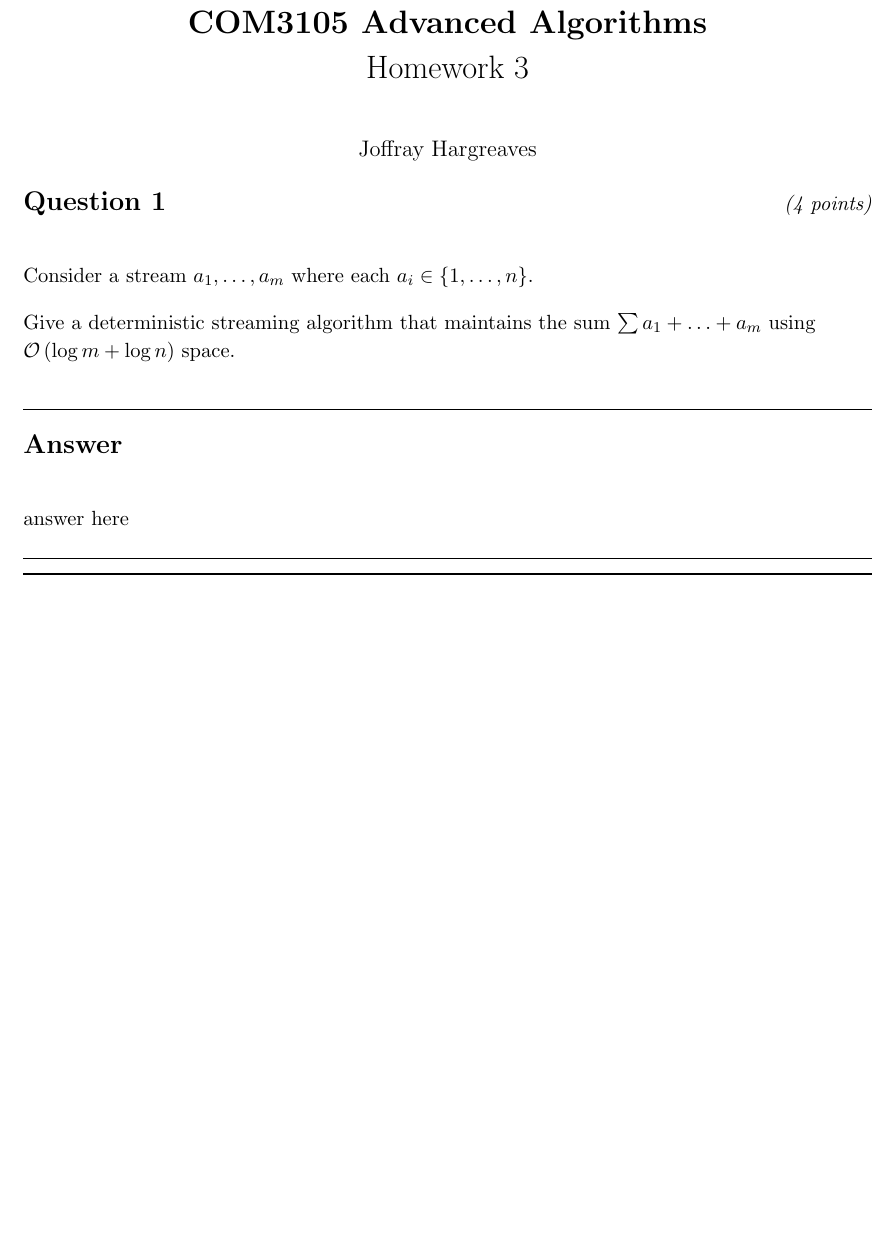
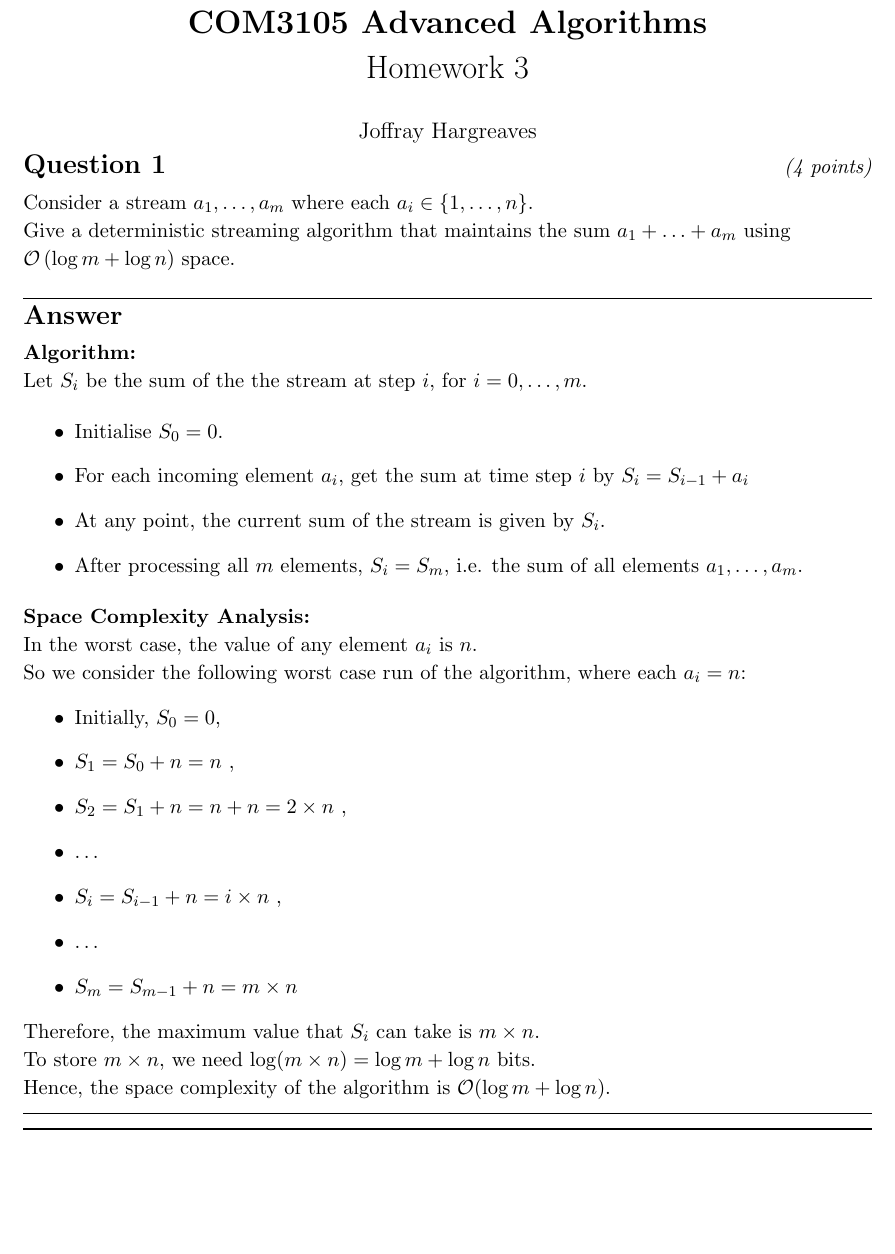
Before and after one commit to joffrayh/advanced_algos, a LaTeX problem sheet (homework3/homework3.tex): part of the page before the commit and part of page 1 of 2 after it, cut so that both start at the same text, the shorter picture padded with empty space. Compiled offline with pdfLaTeX.

Commit message:
hw 3 q1 finished

```diff
--- a/homework3/homework3.tex
+++ b/homework3/homework3.tex
@@ -52,7 +52,7 @@
 \begin{document}
 
 \setlength{\parindent}{0pt}  % remove indentation
-\setlength{\parskip}{0.9em}    % add space between paragraphs
+% \setlength{\parskip}{0.9em}    % add space between paragraphs
 
 \maketitle
 
@@ -60,14 +60,44 @@
 
 Consider a stream $a_{1}, \ldots, a_{m}$ where each $a_{i} \in \{1, \ldots, n\}$.
 
-Give a deterministic streaming algorithm that maintains the sum $\sum a_{1} + \ldots + a_{m}$ using\\
+Give a deterministic streaming algorithm that maintains the sum $ a_{1} + \ldots + a_{m}$ using\\
 $\mathcal{O} \left( \log m + \log n \right)$ space.
 
 \end{question}
 
 \begin{answer}
 
-answer here
+\textbf{Algorithm:}
+
+Let $S_{i}$ be the sum of the the stream at step $i$, for $i = 0, \ldots, m$.
+
+\begin{itemize}
+  \item Initialise $S_{0} = 0$.
+  \item For each incoming element $a_{i}$, get the sum at time step $i$ by $S_{i} = S_{i-1} + a_{i}$
+  \item At any point, the current sum of the stream is given by $S_{i}$.
+  \item After processing all $m$ elements, $S_{i} = S_{m}$, i.e. the sum of all elements $a_1, \ldots, a_m$.
+\end{itemize}
+
+\textbf{Space Complexity Analysis:}
+
+In the worst case, the value of any element $a_{i}$ is $n$.
+
+So we consider the following worst case run of the algorithm, where each $a_{i} = n$:
+\begin{itemize}
+  \item Initially, $S_{0} = 0$,
+  \item $S_{1} = S_{0} + n = n$ ,
+  \item $S_{2} = S_{1} + n = n + n = 2 \times n$ ,
+  \item $\ldots$
+  \item $S_{i} = S_{i-1} + n = i \times n$ ,
+  \item $\ldots$
+  \item $S_{m} = S_{m-1} + n = m \times n$
+\end{itemize}
+
+Therefore, the maximum value that $S_{i}$ can take is $m \times n$.
+
+To store $m \times n$, we need $\log (m \times n) = \log m + \log n$ bits.
+
+Hence, the space complexity of the algorithm is $\mathcal{O}(\log m + \log n)$.
 
 \end{answer}
 
```
Also changed, not shown: homework3/homework3.pdf, homework3/homework3.tex (2 more changed lines), 5 other files.
